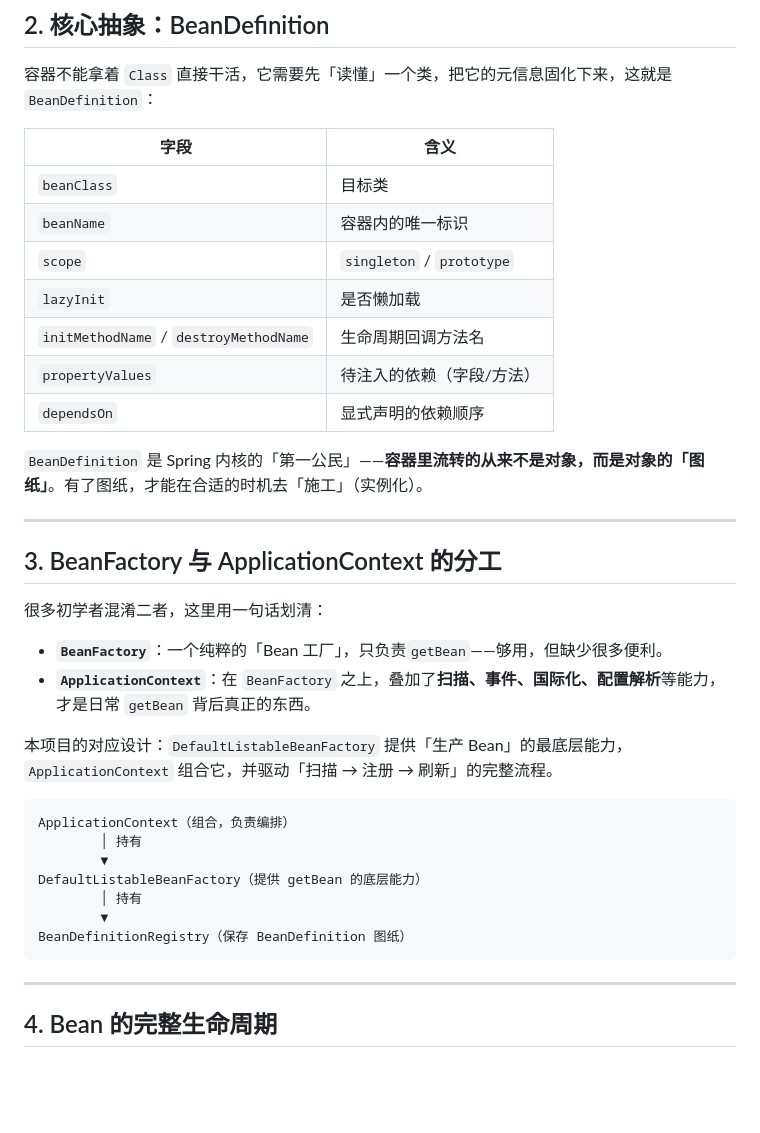
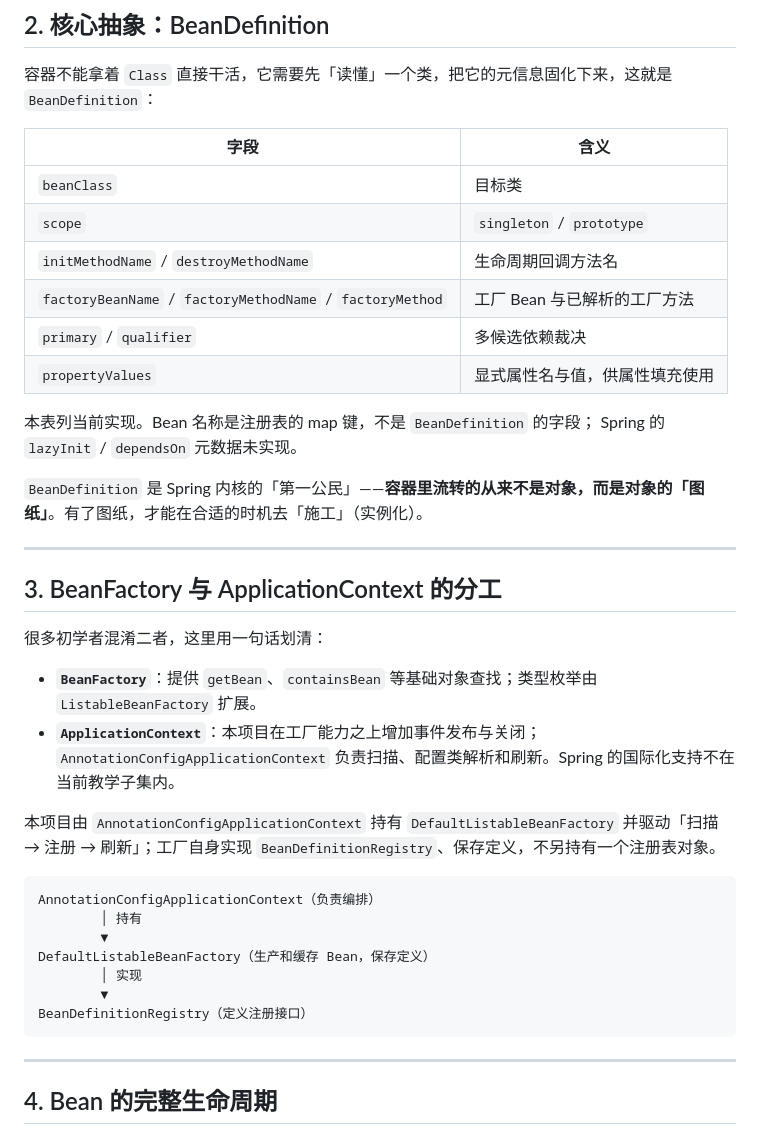
Before and after one commit to NoctilumeDev/MiniSpringBoot, a Markdown page: docs/01-ioc-container.md, the part around the change. Rendered like a GitHub page; blank space fills up the shorter version.

Commit message:
docs: state actual bean metadata and demo lifecycle

````diff
--- a/docs/01-ioc-container.md
+++ b/docs/01-ioc-container.md
@@ -44,12 +44,14 @@ class OrderService {
 | 字段 | 含义 |
 | --- | --- |
 | `beanClass` | 目标类 |
-| `beanName` | 容器内的唯一标识 |
 | `scope` | `singleton` / `prototype` |
-| `lazyInit` | 是否懒加载 |
 | `initMethodName` / `destroyMethodName` | 生命周期回调方法名 |
-| `propertyValues` | 待注入的依赖（字段/方法） |
-| `dependsOn` | 显式声明的依赖顺序 |
+| `factoryBeanName` / `factoryMethodName` / `factoryMethod` | 工厂 Bean 与已解析的工厂方法 |
+| `primary` / `qualifier` | 多候选依赖裁决 |
+| `propertyValues` | 显式属性名与值，供属性填充使用 |
+
+本表列当前实现。Bean 名称是注册表的 map 键，不是 `BeanDefinition` 的字段；
+Spring 的 `lazyInit` / `dependsOn` 元数据未实现。
 
 `BeanDefinition` 是 Spring 内核的「第一公民」——**容器里流转的从来不是对象，而是对象的「图纸」**。有了图纸，才能在合适的时机去「施工」（实例化）。
 
@@ -59,19 +61,19 @@ class OrderService {
 
 很多初学者混淆二者，这里用一句话划清：
 
-- **`BeanFactory`**：一个纯粹的「Bean 工厂」，只负责`getBean`——够用，但缺少很多便利。
-- **`ApplicationContext`**：在 `BeanFactory` 之上，叠加了**扫描、事件、国际化、配置解析**等能力，才是日常 `getBean` 背后真正的东西。
+- **`BeanFactory`**：提供 `getBean`、`containsBean` 等基础对象查找；类型枚举由 `ListableBeanFactory` 扩展。
+- **`ApplicationContext`**：本项目在工厂能力之上增加事件发布与关闭；`AnnotationConfigApplicationContext` 负责扫描、配置类解析和刷新。Spring 的国际化支持不在当前教学子集内。
 
-本项目的对应设计：`DefaultListableBeanFactory` 提供「生产 Bean」的最底层能力，`ApplicationContext` 组合它，并驱动「扫描 → 注册 → 刷新」的完整流程。
+本项目由 `AnnotationConfigApplicationContext` 持有 `DefaultListableBeanFactory` 并驱动「扫描 → 注册 → 刷新」；工厂自身实现 `BeanDefinitionRegistry`、保存定义，不另持有一个注册表对象。
 
 ```
-ApplicationContext（组合，负责编排）
+AnnotationConfigApplicationContext（负责编排）
         │ 持有
         ▼
-DefaultListableBeanFactory（提供 getBean 的底层能力）
-        │ 持有
+DefaultListableBeanFactory（生产和缓存 Bean，保存定义）
+        │ 实现
         ▼
-BeanDefinitionRegistry（保存 BeanDefinition 图纸）
+BeanDefinitionRegistry（定义注册接口）
 ```
 
 ---
````
Also changed, not shown: docs/07-boot.md (+2 -2 lines), docs/architecture.md (+3 -3 lines).
